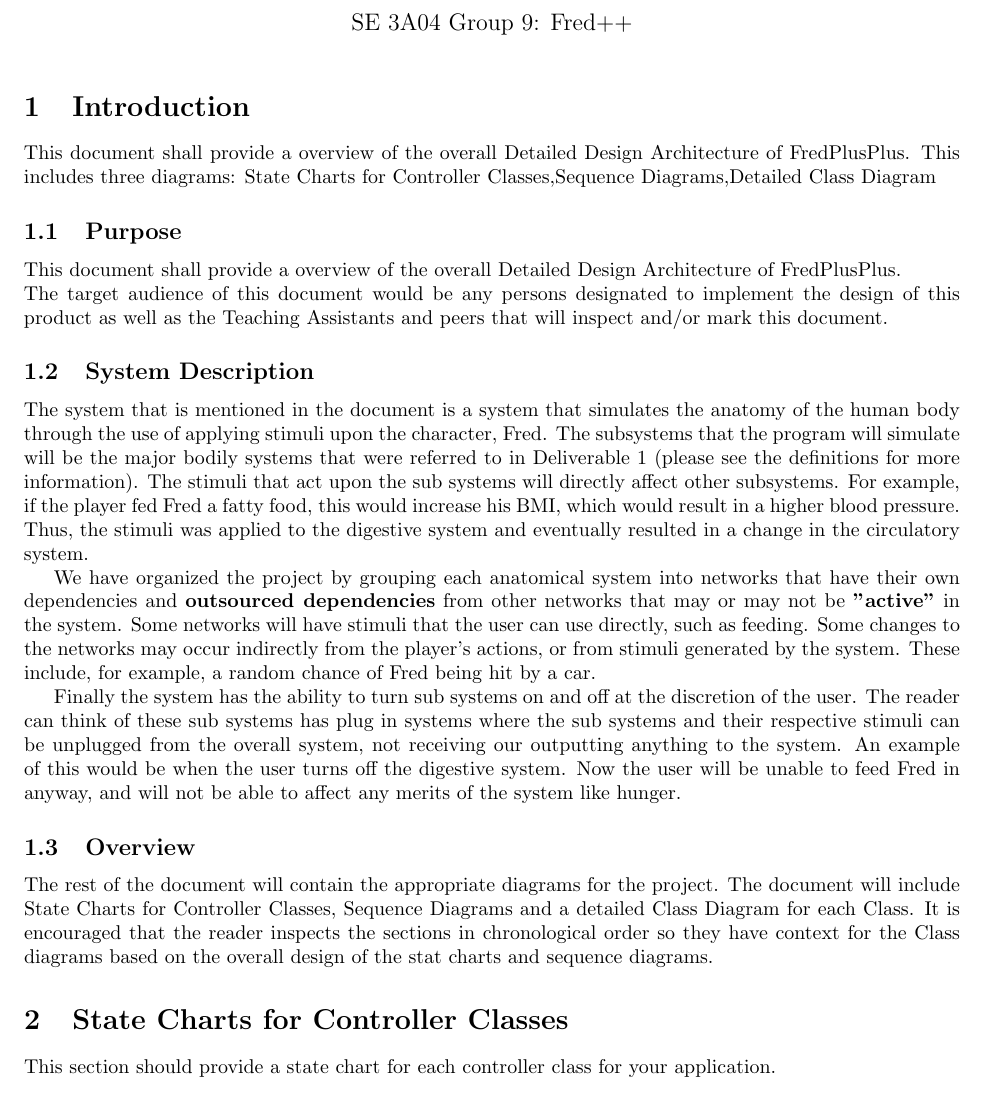
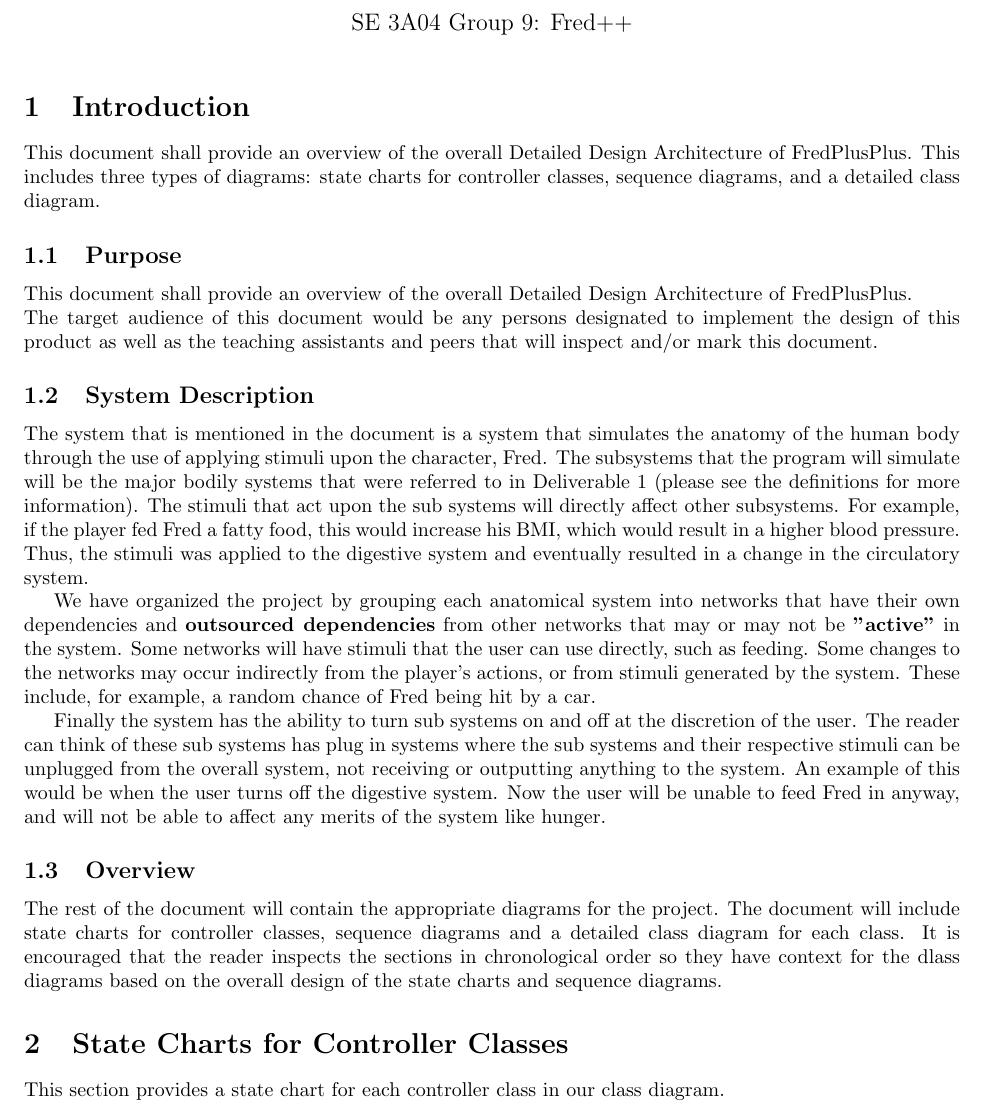
Before and after one commit to curiouskunal/FredPlusPlus, a LaTeX document (Deliverable3/Deliverable3_Template.tex): part of page 1 of 5, cut so that both start at the same text. Compiled offline with pdfLaTeX.

Commit message:
Deliverable 3 - Fixed minor typos
Also added my division of labor section

```diff
--- a/Deliverable3/Deliverable3_Template.tex
+++ b/Deliverable3/Deliverable3_Template.tex
@@ -41,7 +41,7 @@
 
 %This section should provide an brief overview of the entire document.
 
-This document shall provide a overview of the overall Detailed Design Architecture of FredPlusPlus. This includes three diagrams: State Charts for Controller Classes,Sequence Diagrams,Detailed Class Diagram
+This document shall provide an overview of the overall Detailed Design Architecture of FredPlusPlus. This includes three types of diagrams: state charts for controller classes, sequence diagrams, and a detailed class diagram.
 
 
 % End SubSection
@@ -50,8 +50,8 @@ This document shall provide a overview of the overall Detailed Design Architectu
 \label{sub:purpose}
 % Begin SubSection
 
-This document shall provide a overview of the overall Detailed Design Architecture of FredPlusPlus.\\
-The target audience of this document would be any persons designated to implement the design of this product as well as the Teaching Assistants and peers that will
+This document shall provide an overview of the overall Detailed Design Architecture of FredPlusPlus.\\
+The target audience of this document would be any persons designated to implement the design of this product as well as the teaching assistants and peers that will
 inspect and/or mark this document.
 % End SubSection
 
@@ -63,13 +63,13 @@ The system that is mentioned in the document is a system that simulates the anat
 We have organized the project by grouping each anatomical system into networks that have their own dependencies and \textbf{outsourced dependencies} from other networks that may or may not be \textbf{"active"} in the system. Some networks will have stimuli that
 the user can use directly, such as feeding. Some changes to the networks may occur indirectly from the player's actions, or from stimuli generated by the system. These include, for example, a random chance of Fred being hit by a car.
 
-Finally the system has the ability to turn sub systems on and off at the discretion of the user. The reader can think of these sub systems has plug in systems where the sub systems and their respective stimuli can be unplugged from the overall system, not receiving our outputting anything to the system. An example of this would be when the user turns off the digestive system. Now the user will be unable to feed Fred in anyway, and will not be able to affect any merits of the system like hunger.
+Finally the system has the ability to turn sub systems on and off at the discretion of the user. The reader can think of these sub systems has plug in systems where the sub systems and their respective stimuli can be unplugged from the overall system, not receiving or outputting anything to the system. An example of this would be when the user turns off the digestive system. Now the user will be unable to feed Fred in anyway, and will not be able to affect any merits of the system like hunger.
 % End SubSection
 
 \subsection{Overview}
 \label{sub:overview}
 % Begin SubSection
-The rest of the document will contain the appropriate diagrams for the project. The document will include State Charts for Controller Classes, Sequence Diagrams and a detailed Class Diagram for each Class. It is encouraged that the reader inspects the sections in chronological order so they have context for the Class diagrams based on the overall design of the stat charts and sequence diagrams.
+The rest of the document will contain the appropriate diagrams for the project. The document will include state charts for controller classes, sequence diagrams and a detailed class diagram for each class. It is encouraged that the reader inspects the sections in chronological order so they have context for the dlass diagrams based on the overall design of the state charts and sequence diagrams.
 
 % End SubSection
 
@@ -78,8 +78,7 @@ The rest of the document will contain the appropriate diagrams for the project.
 \section{State Charts for Controller Classes}
 \label{sec:state_charts_for_controller_classes}
 % Begin Section
-This section should provide a state chart for each controller class for your
-application.\\
+This section provides a state chart for each controller class in our class diagram.
 % End Section
 
 \section{Sequence Diagrams}
```
Also changed, not shown: Deliverable3/Deliverable3_Template.tex (2 more changed lines).
